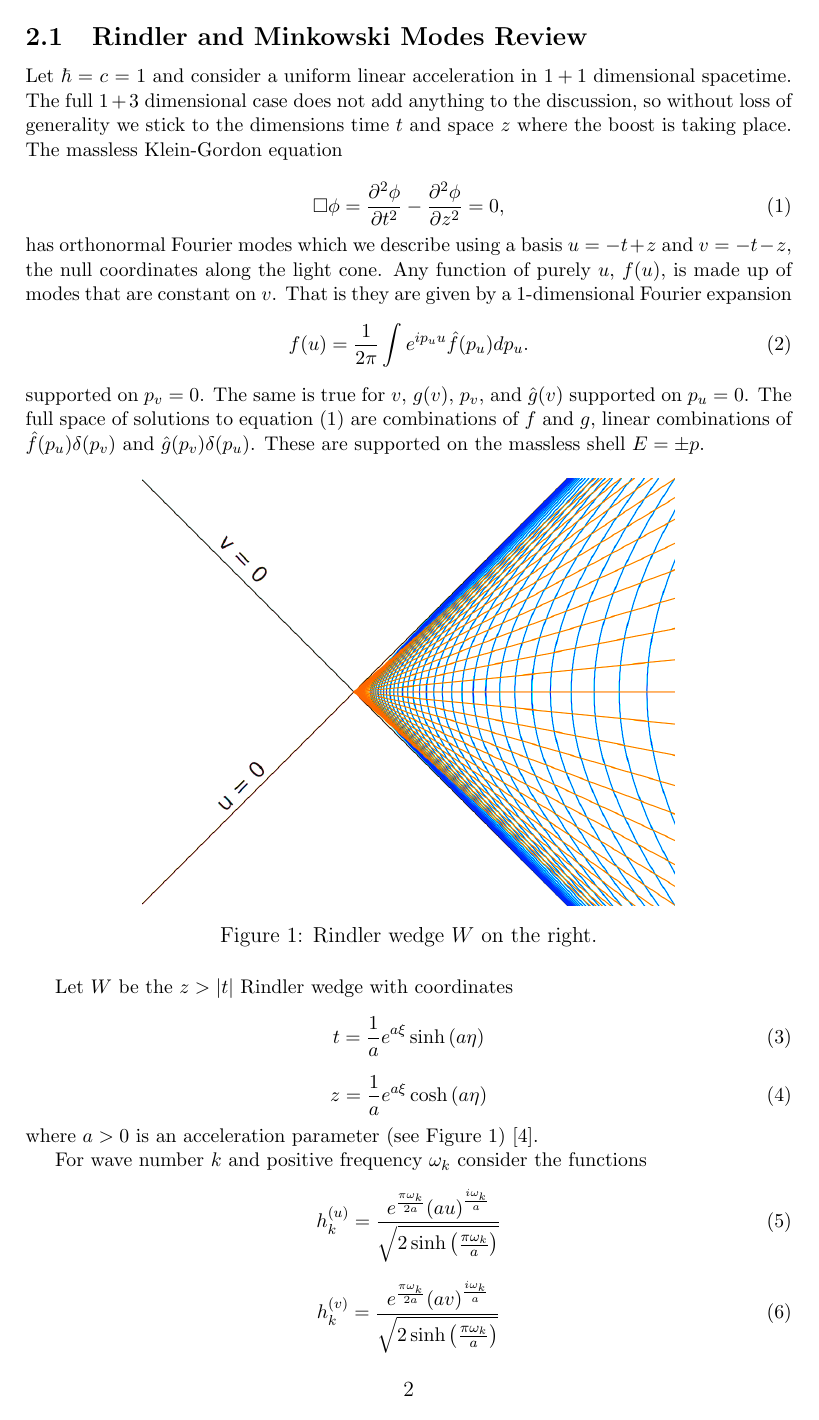
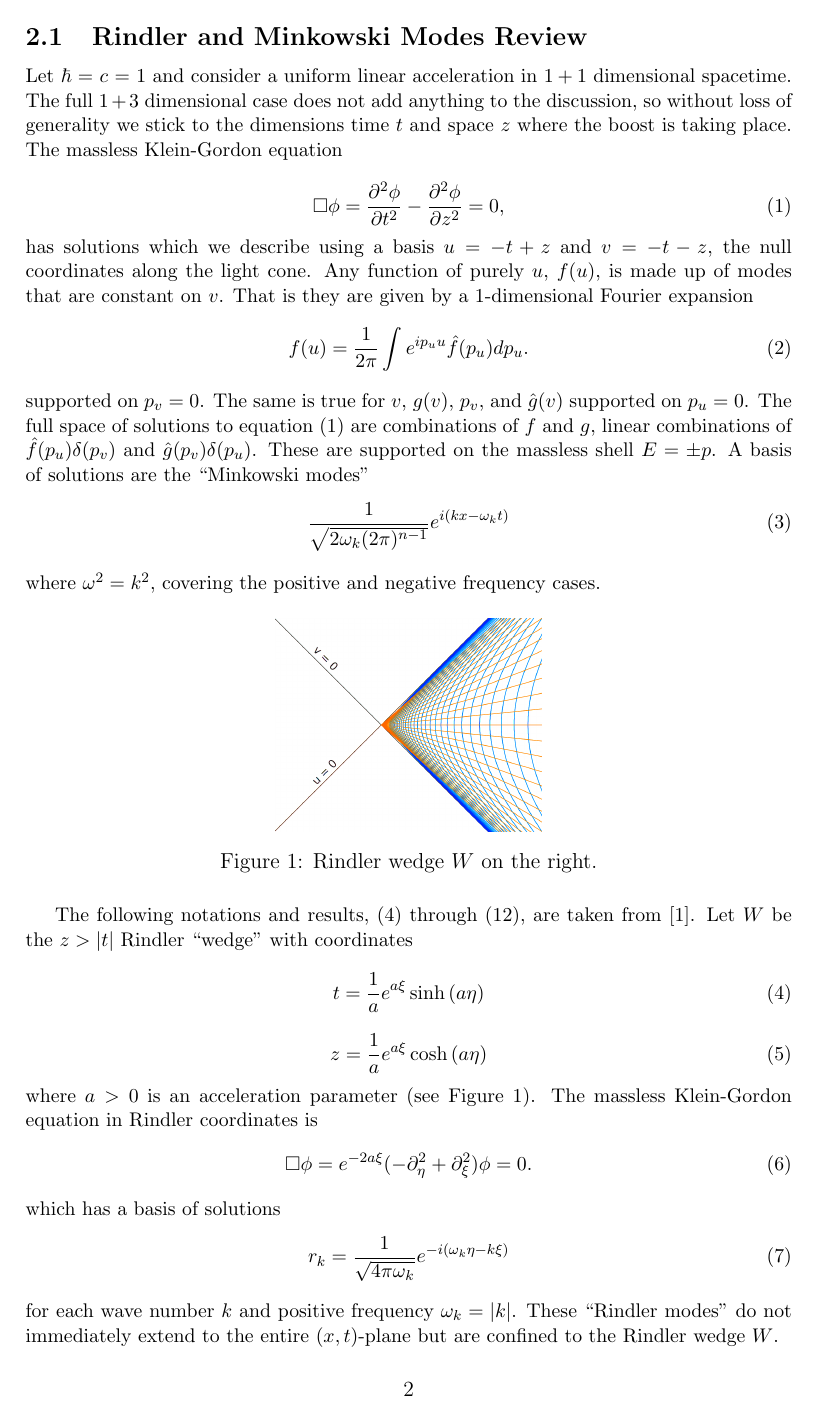
Before and after one commit to kjplaye/thrust_paper, a LaTeX document (thrust.tex): page 2 of 6. Compiled offline with pdfLaTeX.

Commit message:
Pass through 2.1

```diff
--- a/thrust.tex
+++ b/thrust.tex
@@ -48,27 +48,38 @@ Let $\hbar$ = $c$ = 1 and consider a uniform linear acceleration in $1+1$ dimens
   \Box \phi = \frac{\partial^2 \phi}{\partial t^2} - \frac{\partial^2 \phi}{\partial z^2} = 0,
  \label{massless-wave-eq}
 \end{equation}
-has orthonormal Fourier modes which we describe using a basis  $u = -t + z$ and $v = -t - z$, the null coordinates along the light cone.  Any function of purely $u$, $f(u)$, is made up of modes that are constant on $v$.  That is they are given by a 1-dimensional Fourier expansion
+has solutions which we describe using a basis  $u = -t + z$ and $v = -t - z$, the null coordinates along the light cone.  Any function of purely $u$, $f(u)$, is made up of modes that are constant on $v$.  That is they are given by a 1-dimensional Fourier expansion
 \begin{equation}
   f(u) = \frac{1}{2\pi} \int{e^{i p_u u} \hat{f}(p_u) dp_u}.
 \end{equation}
-supported on $p_v = 0$.  The same is true for $v$, $g(v)$, $p_v$, and $\hat{g}(v)$ supported on $p_u = 0$.  The full space of solutions to equation (\ref{massless-wave-eq}) are combinations of $f$ and $g$, linear combinations of $\hat{f}(p_u) \delta(p_v)$ and $\hat{g}(p_v) \delta(p_u)$.  These are supported on the massless shell $E = \pm p$.
-
+supported on $p_v = 0$.  The same is true for $v$, $g(v)$, $p_v$, and $\hat{g}(v)$ supported on $p_u = 0$.  The full space of solutions to equation (\ref{massless-wave-eq}) are combinations of $f$ and $g$, linear combinations of $\hat{f}(p_u) \delta(p_v)$ and $\hat{g}(p_v) \delta(p_u)$.  These are supported on the massless shell $E = \pm p$.  A basis of solutions are the ``Minkowski modes''
+\begin{equation}
+  \frac{1}{\sqrt{2\omega_k (2\pi)^{n-1}}} e^{i(k x - \omega_k t)}
+\end{equation}
+where $\omega^2 = k^2$, covering the positive and negative frequency cases.
 
 \begin{figure}[h]
 \centering
-\includegraphics[scale=0.4]{rindler_w.png}
+\includegraphics[scale=0.2]{rindler_w.png}
 \caption{Rindler wedge $W$ on the right.}
 \label{rindlerw}
 \end{figure}
 
-
-Let $W$ be the $z>|t|$ Rindler wedge with coordinates
+The following notations and results, (\ref{sinh}) through (\ref{radeq}), are taken from \cite{Frodden}. Let $W$ be the $z>|t|$ Rindler ``wedge'' with coordinates
 \begin{equation}
-t = \frac{1}{a}e^{a\xi}\sinh{(a\eta)}
+  t = \frac{1}{a}e^{a\xi}\sinh{(a\eta)}
+\label{sinh}
 \end{equation}
 \begin{equation}
 z = \frac{1}{a}e^{a\xi}\cosh{(a\eta)}
 \end{equation}
-where $a>0$ is an acceleration parameter (see Figure \ref{rindlerw}) \cite{purcell}.
+where $a>0$ is an acceleration parameter (see Figure \ref{rindlerw}). The massless Klein-Gordon equation in Rindler coordinates is
+\begin{equation}
+  \Box \phi = e^{-2a \xi}(-\partial_\eta^2 + \partial_\xi^2) \phi = 0.
+\end{equation}
+which has a basis of solutions
+\begin{equation}
+ r_k = \frac{1}{\sqrt{4 \pi \omega_k}} e^{-i(\omega_k \eta -k \xi)}
+\end{equation}
+for each wave number $k$ and positive frequency $\omega_k = |k|$.  These ``Rindler modes'' do not immediately extend to the entire $(x,t)$-plane but are confined to the Rindler wedge $W$.
 
@@ -80,5 +85,0 @@ where $a>0$ is an acceleration parameter (see Figure \ref{rindlerw}) \cite{purce
-\label{masslessshell}
-\end{figure}
-
-
-For wave number $k$ and positive frequency $\omega_k$ consider the functions
@@ -93,2 +92,0 @@ The scalar field in Rindler curved space has modes
- r_k = \frac{1}{\sqrt{4 \pi \omega_k}} e^{-i(\omega_k \eta -k \xi)}
-\end{equation}
```
Also changed, not shown: thrust.pdf, thrust.tex (48 more changed lines).
